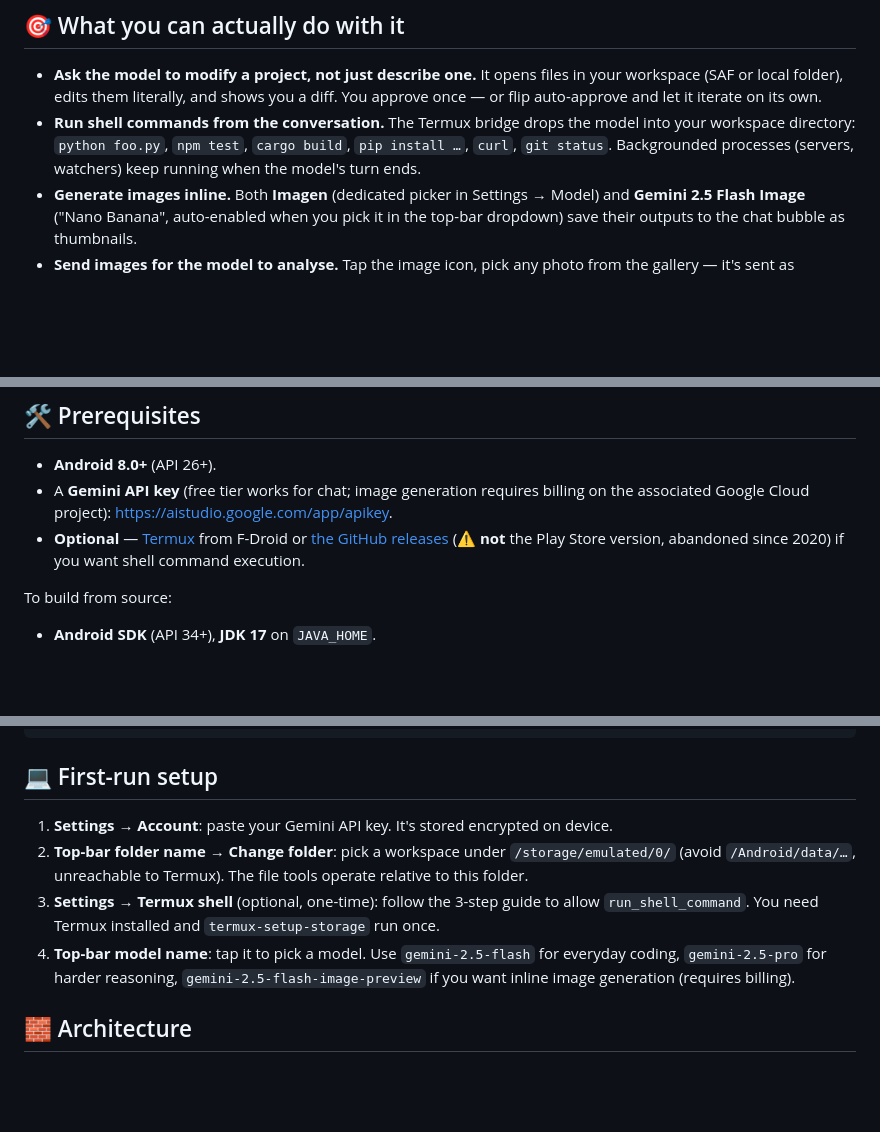
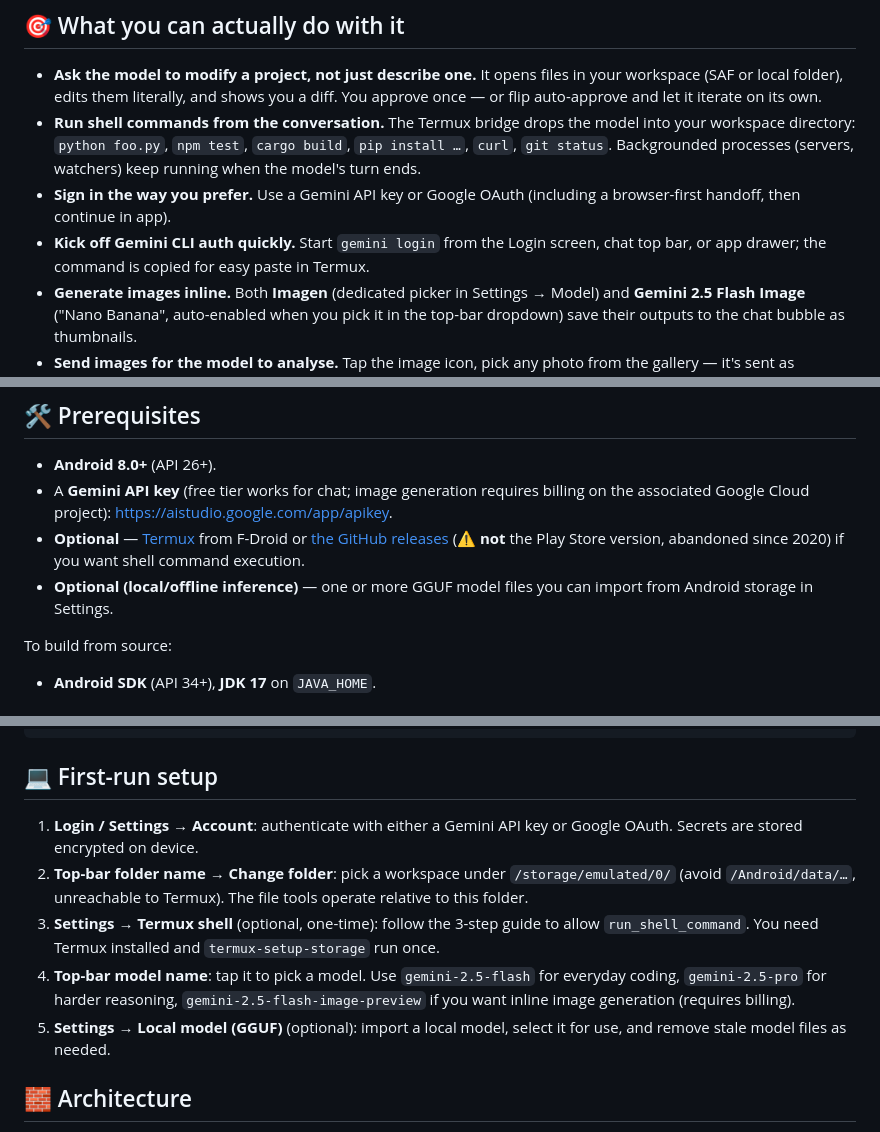
Before and after one commit to vapordude/gemini-android-app, a Markdown page: README.md, 3 parts joined by grey strips. Rendered like a GitHub page; blank space fills up the shorter version.

```diff
--- a/README.md
+++ b/README.md
@@ -39,6 +39,11 @@ from-scratch Rust runtime — no third-party inference libraries.
   the model into your workspace directory: `python foo.py`, `npm test`,
   `cargo build`, `pip install …`, `curl`, `git status`. Backgrounded
   processes (servers, watchers) keep running when the model's turn ends.
+- **Sign in the way you prefer.** Use a Gemini API key or Google OAuth
+  (including a browser-first handoff, then continue in app).
+- **Kick off Gemini CLI auth quickly.** Start `gemini login` from the
+  Login screen, chat top bar, or app drawer; the command is copied for
+  easy paste in Termux.
 - **Generate images inline.** Both **Imagen** (dedicated picker in
   Settings → Model) and **Gemini 2.5 Flash Image** ("Nano Banana",
   auto-enabled when you pick it in the top-bar dropdown) save their
@@ -95,6 +100,8 @@ from-scratch Rust runtime — no third-party inference libraries.
   from F-Droid or [the GitHub releases](https://github.com/termux/termux-app/releases)
   (⚠️ **not** the Play Store version, abandoned since 2020) if you want
   shell command execution.
+- **Optional (local/offline inference)** — one or more GGUF model files
+  you can import from Android storage in Settings.
 
 To build from source:
 - **Android SDK** (API 34+), **JDK 17** on `JAVA_HOME`.
@@ -118,8 +125,8 @@ adb install app/build/outputs/apk/debug/app-debug.apk
 
 ## 💻 First-run setup
 
-1. **Settings → Account**: paste your Gemini API key. It's stored
-   encrypted on device.
+1. **Login / Settings → Account**: authenticate with either a Gemini API
+   key or Google OAuth. Secrets are stored encrypted on device.
 2. **Top-bar folder name → Change folder**: pick a workspace under
    `/storage/emulated/0/` (avoid `/Android/data/…`, unreachable to
    Termux). The file tools operate relative to this folder.
@@ -130,6 +137,8 @@ adb install app/build/outputs/apk/debug/app-debug.apk
    `gemini-2.5-flash` for everyday coding, `gemini-2.5-pro` for harder
    reasoning, `gemini-2.5-flash-image-preview` if you want inline image
    generation (requires billing).
+5. **Settings → Local model (GGUF)** (optional): import a local model,
+   select it for use, and remove stale model files as needed.
 
 ## 🧱 Architecture
 
```
Also changed, not shown: CHANGELOG.md (+15 -1 lines), docs/SCREENS.md (+3 -3 lines).
